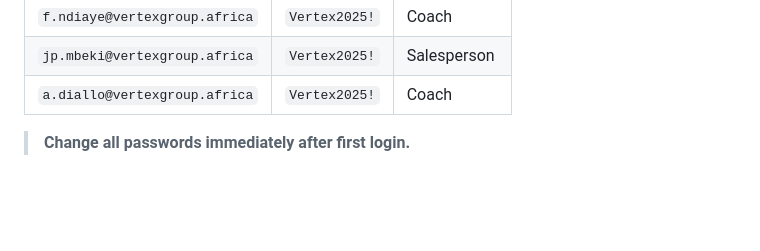
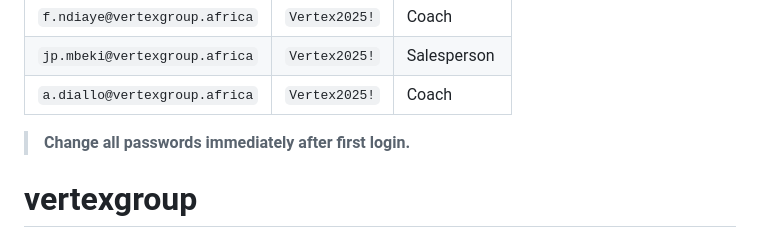
Before and after one commit to jmakolo17-tech/vertexgroup, a Markdown page: README.md, the part around the change. Rendered like a GitHub page; blank space fills up the shorter version.

```diff
--- a/README.md
+++ b/README.md
@@ -125,3 +125,4 @@ The frontend will automatically connect to `http://localhost:5000`.
 | `a.diallo@vertexgroup.africa` | `Vertex2025!` | Coach |
 
 > **Change all passwords immediately after first login.**
+# vertexgroup
```
